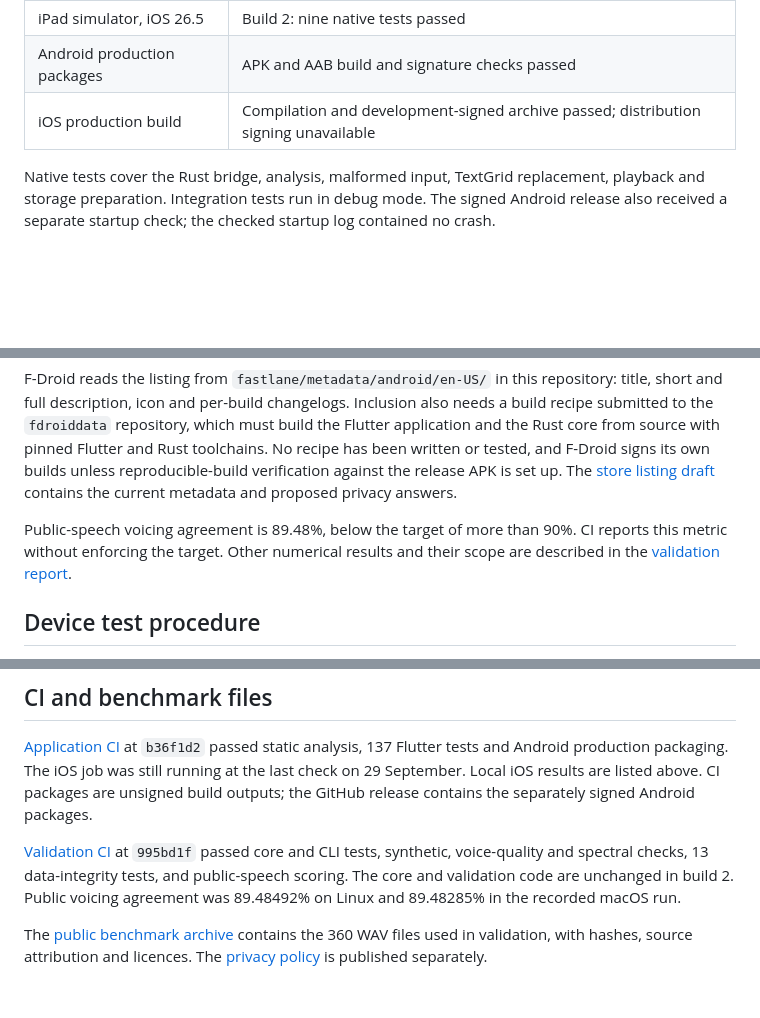
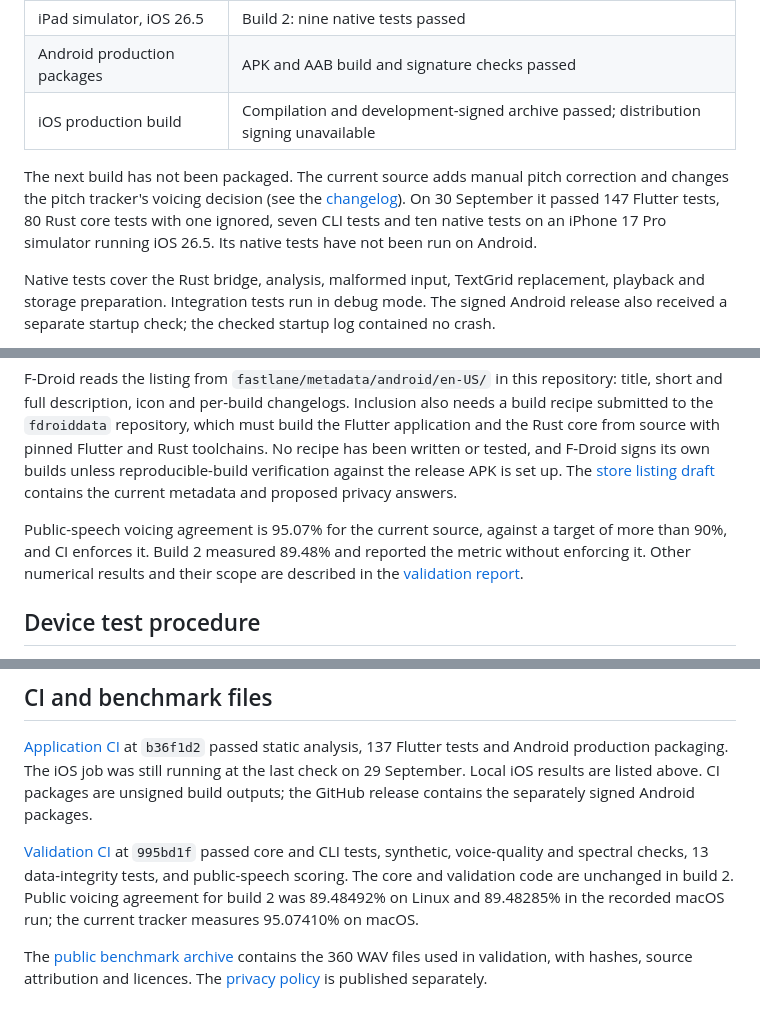
Before and after one commit to emmachados/openphon, a Markdown page: docs/RELEASE.md, 3 parts joined by grey strips. Rendered like a GitHub page; blank space fills up the shorter version.

Commit message:
docs: update release and store figures for the current tracker

```diff
--- a/docs/RELEASE.md
+++ b/docs/RELEASE.md
@@ -25,6 +25,13 @@ or TestFlight distribution package. Neither store submission is complete.
 | iPad simulator, iOS 26.5 | Build 2: nine native tests passed |
 | Android production packages | APK and AAB build and signature checks passed |
 | iOS production build | Compilation and development-signed archive passed; distribution signing unavailable |
+
+The next build has not been packaged. The current source adds manual
+pitch correction and changes the pitch tracker's voicing decision (see the
+[changelog](../CHANGELOG.md)). On 30 September it passed 147 Flutter tests,
+80 Rust core tests with one ignored, seven CLI tests and ten native tests
+on an iPhone 17 Pro simulator running iOS 26.5. Its native tests have not
+been run on Android.
 
 Native tests cover the Rust bridge, analysis, malformed input, TextGrid
 replacement, playback and storage preparation. Integration tests run in
@@ -82,9 +89,10 @@ reproducible-build verification against the release APK is set up.
 The [store listing draft](STORE_LISTING.md) contains the current metadata
 and proposed privacy answers.
 
-Public-speech voicing agreement is 89.48%, below the target of more than
-90%. CI reports this metric without enforcing the target. Other numerical
-results and their scope are described in the [validation report](VALIDATION.md).
+Public-speech voicing agreement is 95.07% for the current source, against
+a target of more than 90%, and CI enforces it. Build 2 measured 89.48% and
+reported the metric without enforcing it. Other numerical results and
+their scope are described in the [validation report](VALIDATION.md).
 
 ## Device test procedure
 
@@ -126,8 +134,9 @@ the GitHub release contains the separately signed Android packages.
 [Validation CI](https://github.com/emmachados/openphon/actions/runs/36534135577)
 at `995bd1f` passed core and CLI tests, synthetic, voice-quality and spectral
 checks, 13 data-integrity tests, and public-speech scoring. The core and
-validation code are unchanged in build 2. Public voicing agreement was
-89.48492% on Linux and 89.48285% in the recorded macOS run.
+validation code are unchanged in build 2. Public voicing agreement for
+build 2 was 89.48492% on Linux and 89.48285% in the recorded macOS run;
+the current tracker measures 95.07410% on macOS.
 
 The [public benchmark archive](https://github.com/emmachados/openphon/releases/tag/validation-public-v1)
 contains the 360 WAV files used in validation, with hashes, source attribution
```
Also changed, not shown: docs/STORE_LISTING.md (+2 -2 lines).
